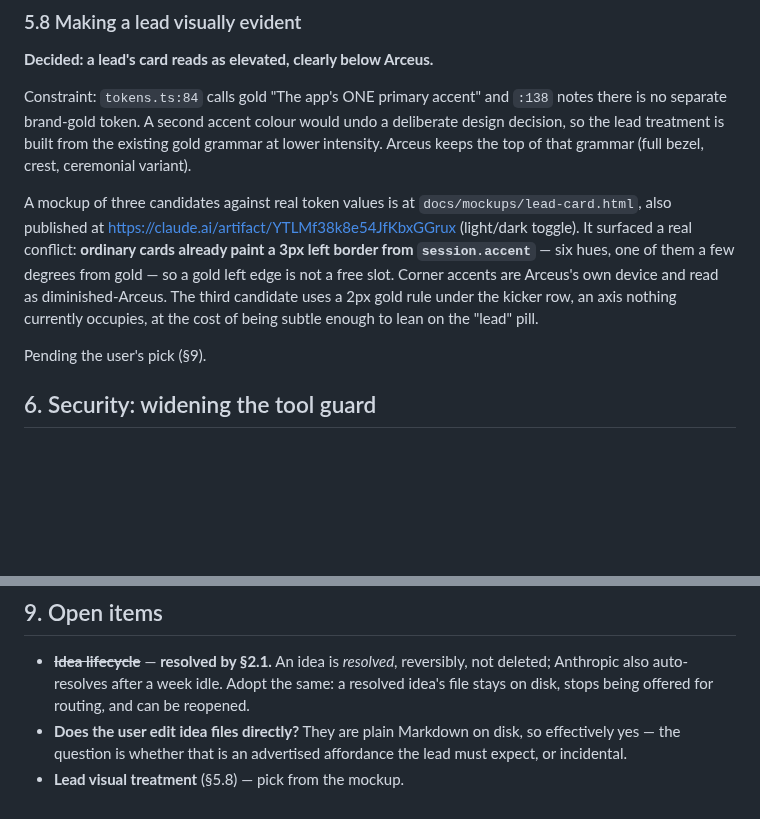
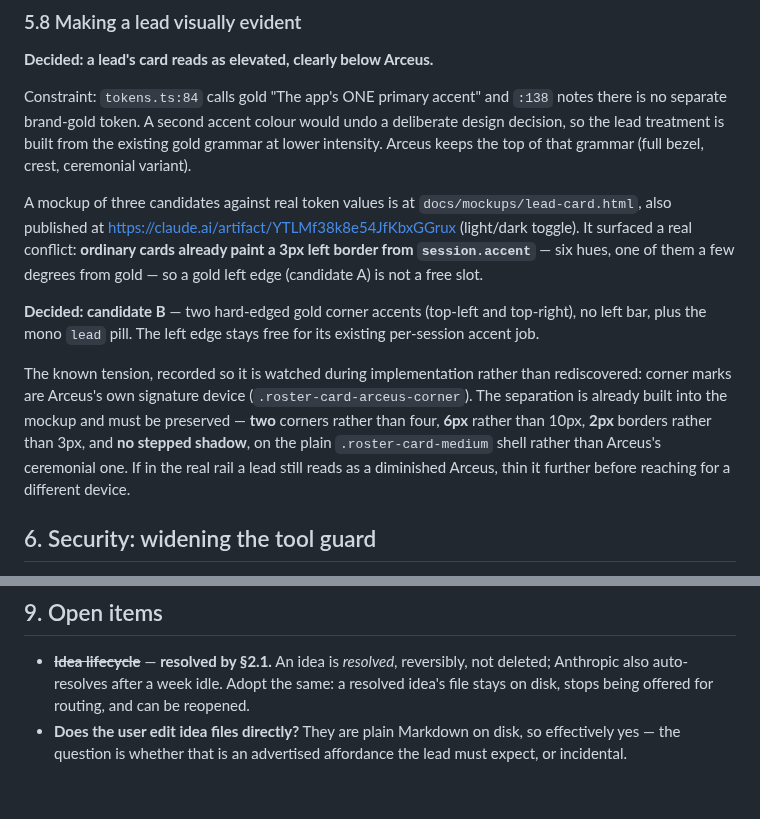
Before and after one commit to mavericksxx/pokemon-harness, a Markdown page: docs/projects-mode-plan.md, 2 parts joined by grey strips. GitHub-like rendering; blank space fills up the shorter version.

Commit message:
Projects-mode plan: lead card uses candidate B
Two hard-edged gold corner accents, no left bar, plus the mono lead pill —
the left edge stays free for its existing per-session accent job, which is
what ruled out candidate A.

Records the known tension so it is watched rather than rediscovered:
corner marks are Arceus's own device, and the separation (two corners not
four, 6px not 10px, 2px borders not 3px, no stepped shadow, plain card
shell) is load-bearing. If a lead still reads as a diminished Arceus in the
real rail, thin it further before reaching for a different device.

Claude-Session: https://claude.ai/code/session_0124vZFnPyuhbXR7bg1pC1jR

```diff
--- a/docs/projects-mode-plan.md
+++ b/docs/projects-mode-plan.md
@@ -343,12 +343,18 @@ that grammar (full bezel, crest, ceremonial variant).
 
 A mockup of three candidates against real token values is at `docs/mockups/lead-card.html`, also
 published at <https://claude.ai/artifact/YTLMf38k8e54JfKbxGGrux> (light/dark toggle). It surfaced a real conflict: **ordinary cards already paint a 3px left border
-from `session.accent`** — six hues, one of them a few degrees from gold — so a gold left edge is
-not a free slot. Corner accents are Arceus's own device and read as diminished-Arceus. The third
-candidate uses a 2px gold rule under the kicker row, an axis nothing currently occupies, at the
-cost of being subtle enough to lean on the "lead" pill.
+from `session.accent`** — six hues, one of them a few degrees from gold — so a gold left edge
+(candidate A) is not a free slot.
 
-Pending the user's pick (§9).
+**Decided: candidate B** — two hard-edged gold corner accents (top-left and top-right), no left
+bar, plus the mono `lead` pill. The left edge stays free for its existing per-session accent job.
+
+The known tension, recorded so it is watched during implementation rather than rediscovered:
+corner marks are Arceus's own signature device (`.roster-card-arceus-corner`). The separation is
+already built into the mockup and must be preserved — **two** corners rather than four, **6px**
+rather than 10px, **2px** borders rather than 3px, and **no stepped shadow**, on the plain
+`.roster-card-medium` shell rather than Arceus's ceremonial one. If in the real rail a lead still
+reads as a diminished Arceus, thin it further before reaching for a different device.
 
 ## 6. Security: widening the tool guard
 
@@ -407,4 +413,3 @@ Items 1–4 are the feature. 5–8 make it good.
   disk, stops being offered for routing, and can be reopened.
 - **Does the user edit idea files directly?** They are plain Markdown on disk, so effectively yes —
   the question is whether that is an advertised affordance the lead must expect, or incidental.
-- **Lead visual treatment** (§5.8) — pick from the mockup.
```
